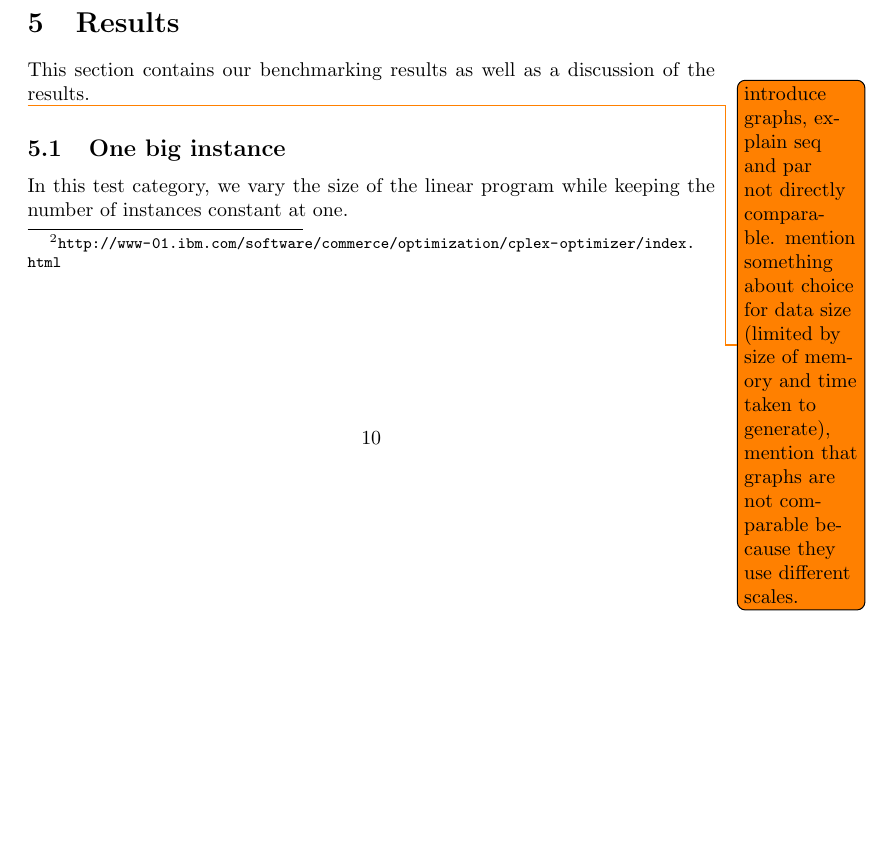
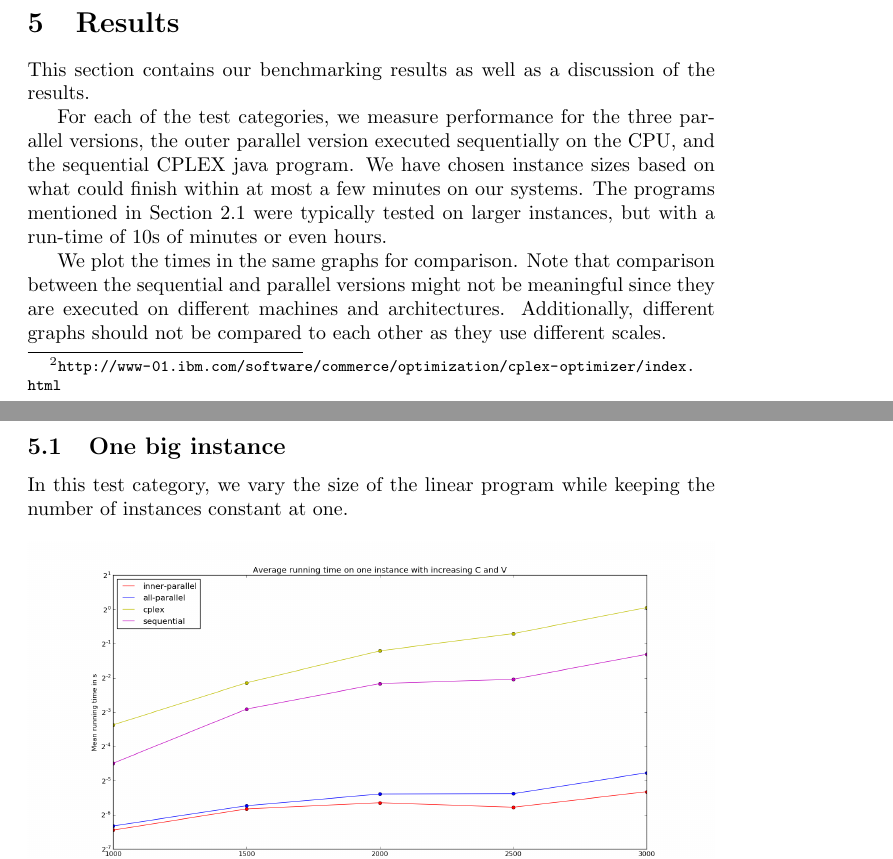
Before and after one commit to anders-wind/GPU-Simplex, a LaTeX document (Doc/report.tex, which reads Doc/results.tex): part of page 10 of 15 before the commit and two parts of pages 10 and 11 of 15 after it, the two joined at a grey line, cut so that both start at the same text, the shorter picture padded with empty space. Compiled offline with pdfLaTeX.

Commit message:
added more intro to the results section

```diff
--- a/Doc/results.tex
+++ b/Doc/results.tex
@@ -3,7 +3,10 @@
 
 This section contains our benchmarking results as well as a discussion of the results.
 
-\todo{introduce graphs, explain seq and par not directly comparable. mention something about choice for data size (limited by size of memory and time taken to generate), mention that graphs are not comparable because they use different scales.}
+For each of the test categories, we measure performance for the three parallel versions, the outer parallel version executed sequentially on the CPU, and the sequential CPLEX java program. We have chosen instance sizes based on what could finish within at most a few minutes on our systems. The programs mentioned in Section \ref{priorwork} were typically tested on larger instances, but with a run-time of 10s of minutes or even hours.
+
+We plot the times in the same graphs for comparison. Note that comparison between the sequential and parallel versions might not be meaningful since they are executed on different machines and architectures. Additionally, different graphs should not be compared to each other as they use different scales.
+
 
 \subsection{One big instance}
 In this test category, we vary the size of the linear program while keeping the number of instances constant at one.
```
Also changed, not shown: Doc/preliminary.tex (+1 -1 lines).
